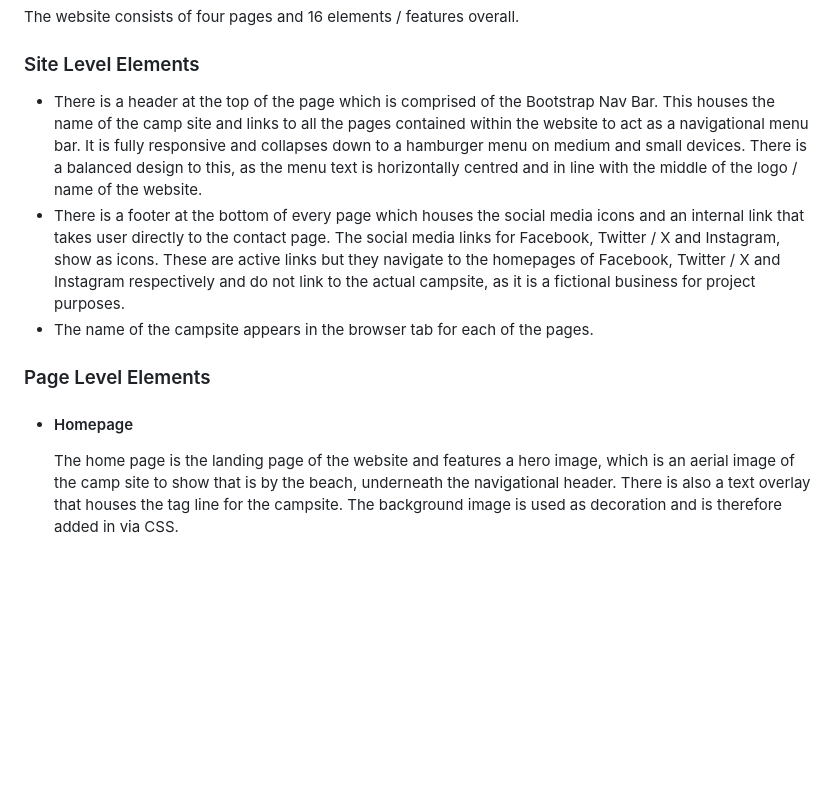
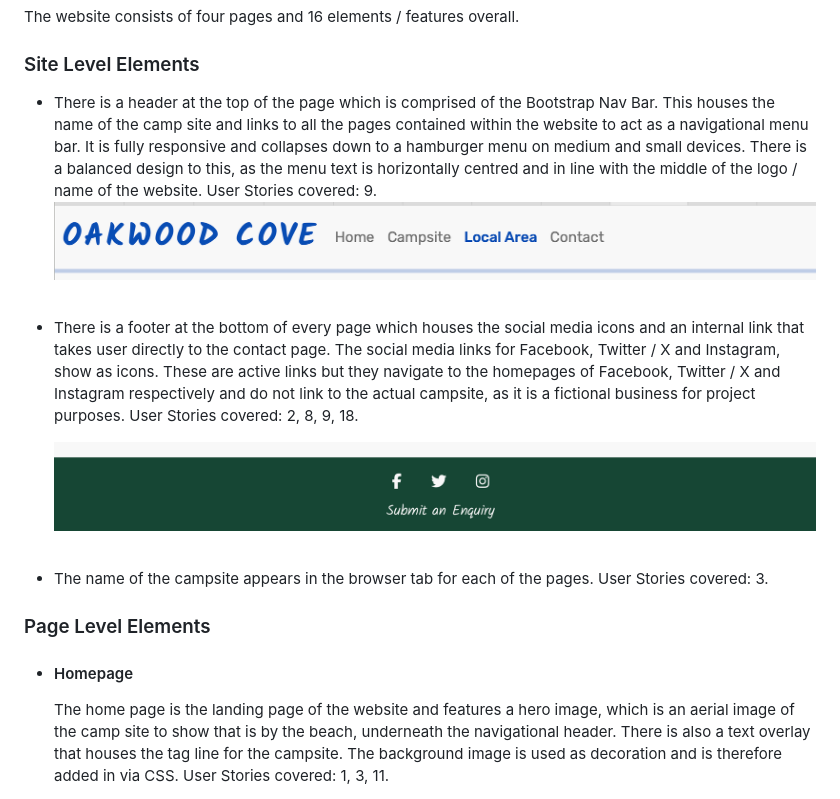
Before and after one commit to K-Coll/Milestone-Project-1, a Markdown page: README.md, the part around one of its changes. Rendered like a GitHub page; blank space fills up the shorter version.

Commit message:
docs: update features section to map across to user stories

```diff
--- a/README.md
+++ b/README.md
@@ -192,12 +192,17 @@ The Oakwood Cove Camp Site Website is designed to be responsive and accessible o
 The website consists of four pages and 16 elements / features overall.
 
 ### Site Level Elements
-* There is a header at the top of the page which is comprised of the Bootstrap Nav Bar. This houses the name of the camp site and links to all the pages contained within the website to act as a navigational menu bar. It is fully responsive and collapses down to a hamburger menu on medium and small devices. There is a balanced design to this, as the menu text is horizontally centred and in line with the middle of the logo / name of the website.
-* There is a footer at the bottom of every page which houses the social media icons and an internal link that takes user directly to the contact page. The social media links for Facebook, Twitter / X and Instagram, show as icons. These are active links but they navigate to the homepages of Facebook, Twitter / X and Instagram respectively and do not link to the actual campsite, as it is a fictional business for project purposes.
-* The name of the campsite appears in the browser tab for each of the pages.
+* There is a header at the top of the page which is comprised of the Bootstrap Nav Bar. This houses the name of the camp site and links to all the pages contained within the website to act as a navigational menu bar. It is fully responsive and collapses down to a hamburger menu on medium and small devices. There is a balanced design to this, as the menu text is horizontally centred and in line with the middle of the logo / name of the website. User Stories covered: 9.
+![Logo and navbar](docs/user-story-testing/user-story-navbar-2.png)
+  <br>
+* There is a footer at the bottom of every page which houses the social media icons and an internal link that takes user directly to the contact page. The social media links for Facebook, Twitter / X and Instagram, show as icons. These are active links but they navigate to the homepages of Facebook, Twitter / X and Instagram respectively and do not link to the actual campsite, as it is a fictional business for project purposes. User Stories covered: 2, 8, 9, 18.
+
+  ![Logo and navbar](docs/user-story-testing/user-story-footer-contact-link.png)
+  <br>
+* The name of the campsite appears in the browser tab for each of the pages. User Stories covered: 3.
 
 ### Page Level Elements
 
 * #### Homepage
-    The home page is the landing page of the website and features a hero image, which is an aerial image of the camp site to show that is by the beach, underneath the navigational header. There is also a text overlay that houses the tag line for the campsite. The background image is used as decoration and is therefore added in via CSS.
+    The home page is the landing page of the website and features a hero image, which is an aerial image of the camp site to show that is by the beach, underneath the navigational header. There is also a text overlay that houses the tag line for the campsite. The background image is used as decoration and is therefore added in via CSS. User Stories covered: 1, 3, 11.
 
```
Also changed, not shown: other parts of README.md (+9 -1 lines).
